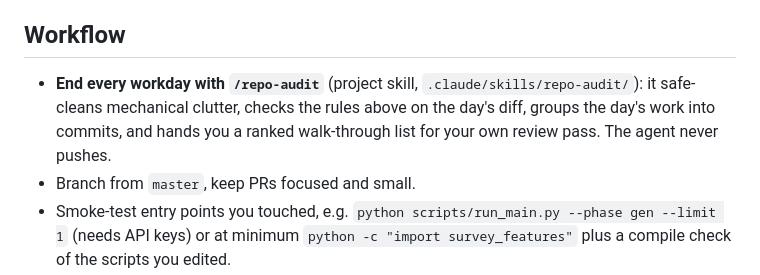
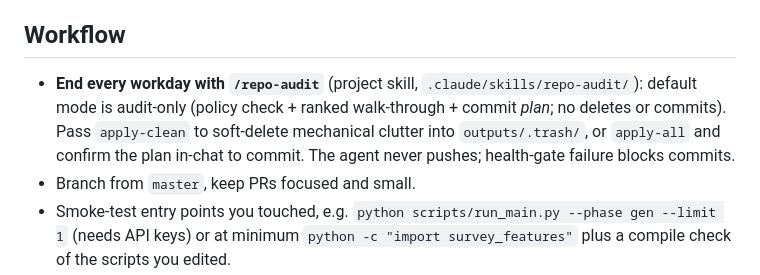
Before and after one commit to Oxford-LLMs-Research/features_project, a Markdown page: CONTRIBUTING.md, the part around the change. Rendered like a GitHub page.

```diff
--- a/CONTRIBUTING.md
+++ b/CONTRIBUTING.md
@@ -88,9 +88,10 @@ Python ≥ 3.9. Survey data access goes through `synthetic_sampling` (pinned in
 ## Workflow
 
 - **End every workday with `/repo-audit`** (project skill, `.claude/skills/repo-audit/`):
-  it safe-cleans mechanical clutter, checks the rules above on the day's diff, groups
-  the day's work into commits, and hands you a ranked walk-through list for your own
-  review pass. The agent never pushes.
+  default mode is audit-only (policy check + ranked walk-through + commit *plan*; no
+  deletes or commits). Pass `apply-clean` to soft-delete mechanical clutter into
+  `outputs/.trash/`, or `apply-all` and confirm the plan in-chat to commit. The agent
+  never pushes; health-gate failure blocks commits.
 - Branch from `master`, keep PRs focused and small.
 - Smoke-test entry points you touched, e.g.
   `python scripts/run_main.py --phase gen --limit 1` (needs API keys) or at
```
Also changed, not shown: docs/onboarding.md (+3 -2 lines), 1 other file.
